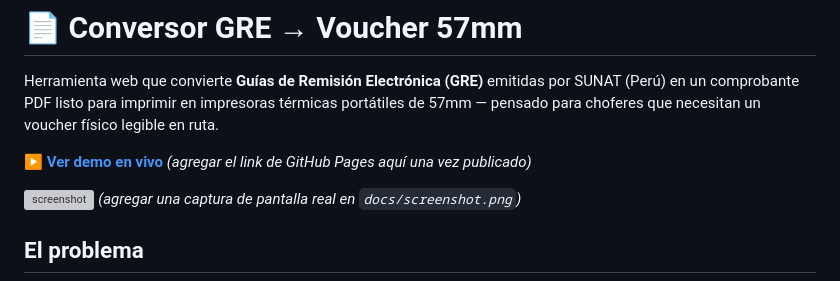
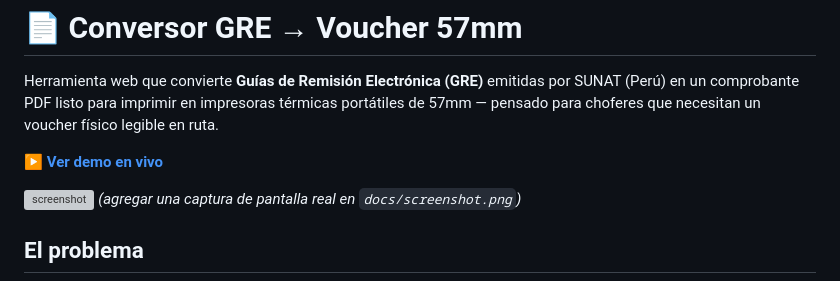
Before and after one commit to stjsdk/gre-voucher-57mm, a Markdown page: README.md, the part around the change. Drawn GitHub-style; grey boxes are pictures that could not be loaded.

Commit message:
Update demo link in README.md
Updated the demo link to the live version on GitHub Pages.

```diff
--- a/README.md
+++ b/README.md
@@ -2,7 +2,7 @@
 
 Herramienta web que convierte **Guías de Remisión Electrónica (GRE)** emitidas por SUNAT (Perú) en un comprobante PDF listo para imprimir en impresoras térmicas portátiles de 57mm — pensado para choferes que necesitan un voucher físico legible en ruta.
 
-**[▶ Ver demo en vivo](#)** *(agregar el link de GitHub Pages aquí una vez publicado)*
+**[▶ Ver demo en vivo](https://stjsdk.github.io/gre-voucher-57mm/)**
 
 ![screenshot](docs/screenshot.png)
 *(agregar una captura de pantalla real en `docs/screenshot.png`)*
```
